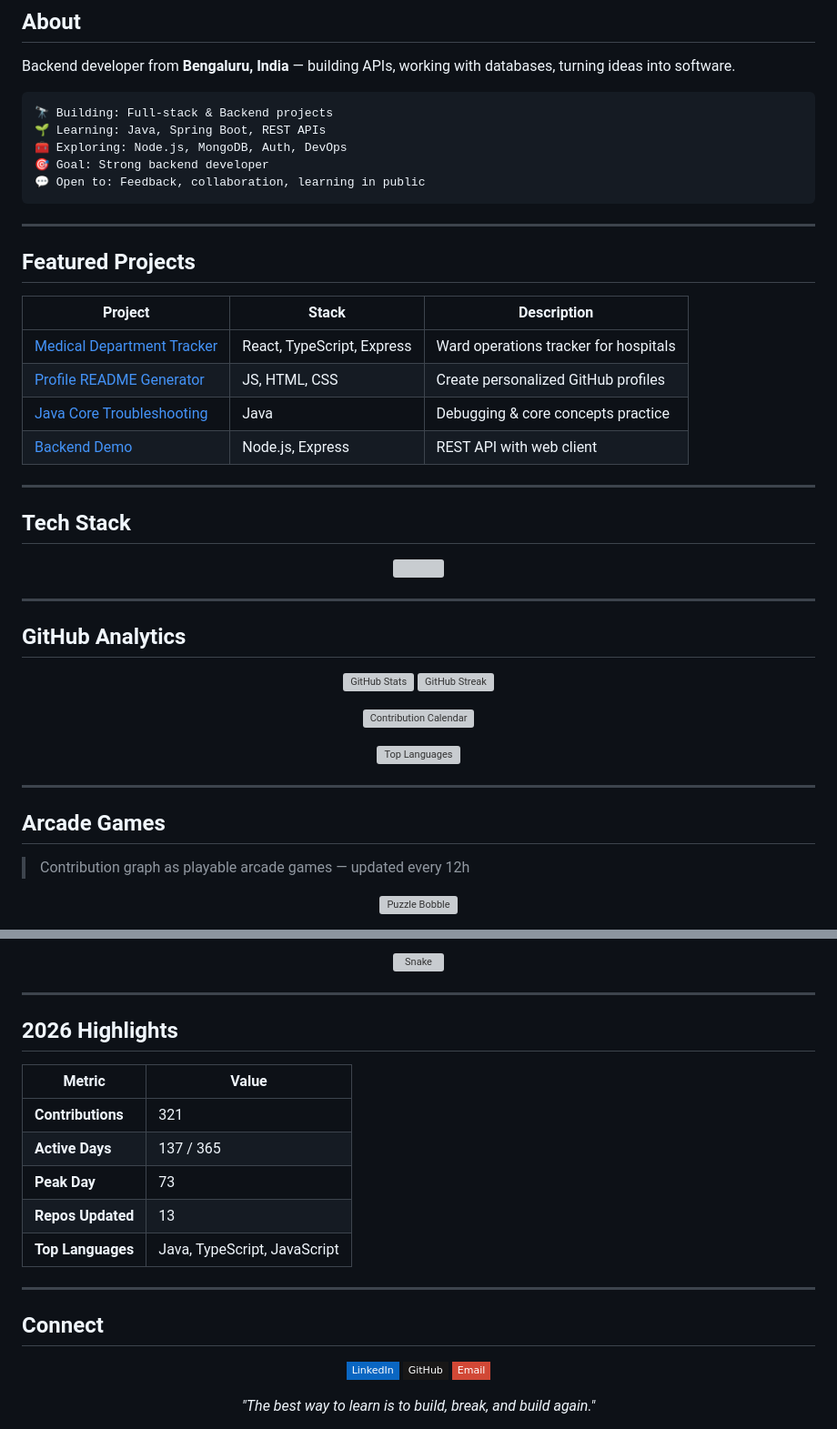
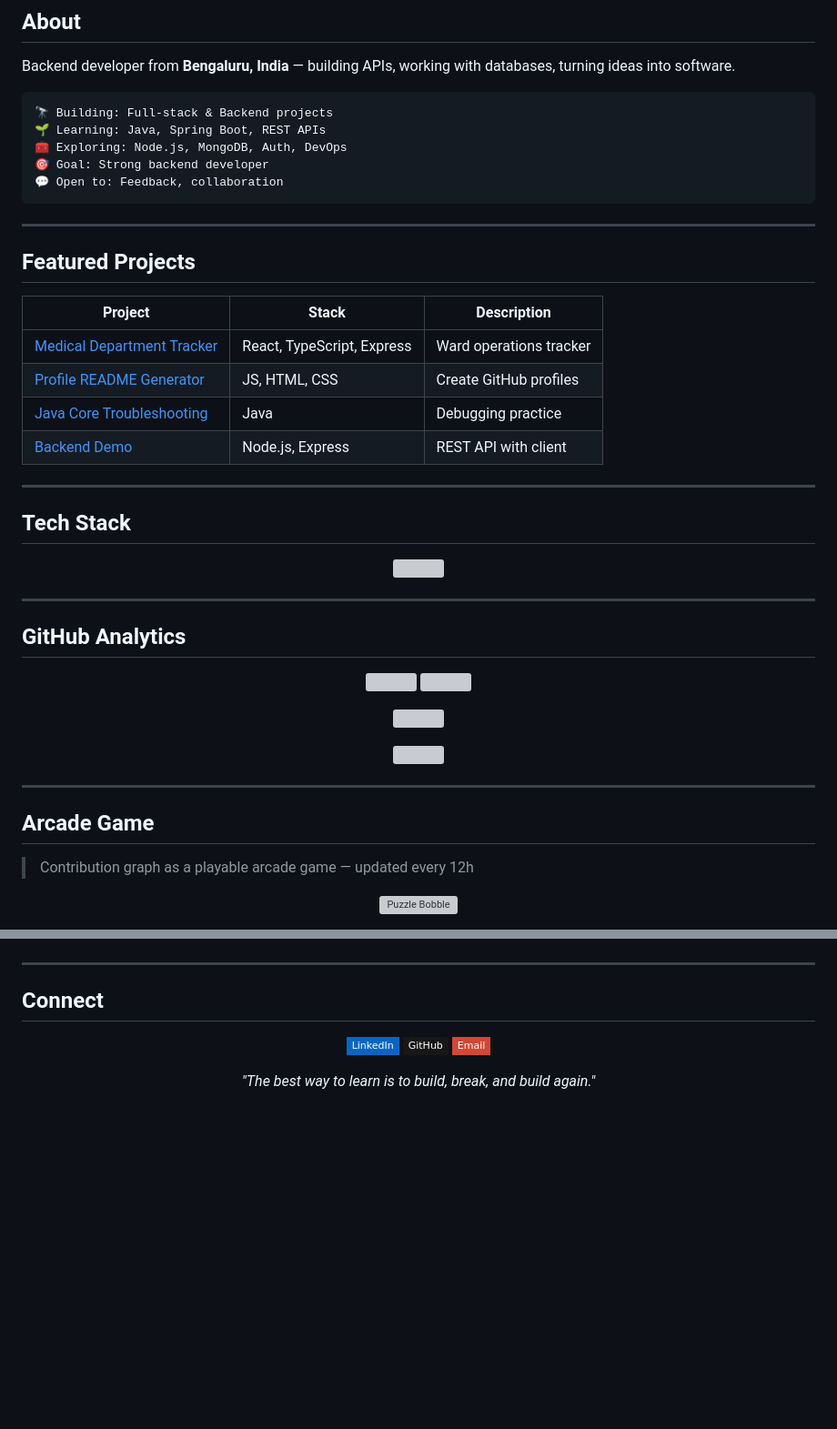
Before and after one commit to Anirbank33/Anirbank33, a Markdown page: README.md, 2 parts joined by grey strips. Shown at 91% size. Drawn GitHub-style; badges without logos; blank space fills up the shorter version; grey boxes are pictures that could not be loaded.

Commit message:
refactor: Minimal profile with single arcade game

````diff
--- a/README.md
+++ b/README.md
@@ -22,7 +21,7 @@ Backend developer from **Bengaluru, India** — building APIs, working with data
 🌱 Learning: Java, Spring Boot, REST APIs
 🧰 Exploring: Node.js, MongoDB, Auth, DevOps
 🎯 Goal: Strong backend developer
-💬 Open to: Feedback, collaboration, learning in public
+💬 Open to: Feedback, collaboration
 ```
 
 ---
@@ -31,10 +30,10 @@ Backend developer from **Bengaluru, India** — building APIs, working with data
 
 | Project | Stack | Description |
 |---------|-------|-------------|
-| [Medical Department Tracker](https://github.com/Anirbank33/medical-department-tracker) | React, TypeScript, Express | Ward operations tracker for hospitals |
-| [Profile README Generator](https://github.com/Anirbank33/profile-readme-generator) | JS, HTML, CSS | Create personalized GitHub profiles |
-| [Java Core Troubleshooting](https://github.com/Anirbank33/java-core-troubleshooting) | Java | Debugging & core concepts practice |
-| [Backend Demo](https://github.com/Anirbank33/backend-demo) | Node.js, Express | REST API with web client |
+| [Medical Department Tracker](https://github.com/Anirbank33/medical-department-tracker) | React, TypeScript, Express | Ward operations tracker |
+| [Profile README Generator](https://github.com/Anirbank33/profile-readme-generator) | JS, HTML, CSS | Create GitHub profiles |
+| [Java Core Troubleshooting](https://github.com/Anirbank33/java-core-troubleshooting) | Java | Debugging practice |
+| [Backend Demo](https://github.com/Anirbank33/backend-demo) | Node.js, Express | REST API with client |
 
 ---
 
@@ -49,23 +48,23 @@ Backend developer from **Bengaluru, India** — building APIs, working with data
 ## GitHub Analytics
 
 <p align="center">
-  <img height="165" src="https://ghstats.vercel.app/api?username=Anirbank33&show_icons=true&theme=tokyonight&hide_border=true&rank_icon=github" alt="GitHub Stats" />
-  <img height="165" src="https://github-readme-streak-stats.herokuapp.com/?user=Anirbank33&theme=tokyonight&hide_border=true" alt="GitHub Streak" />
+  <img height="165" src="https://ghstats.vercel.app/api?username=Anirbank33&show_icons=true&theme=tokyonight&hide_border=true&rank_icon=github" />
+  <img height="165" src="https://github-readme-streak-stats.herokuapp.com/?user=Anirbank33&theme=tokyonight&hide_border=true" />
 </p>
 
 <p align="center">
-  <img src="https://ghchart.rshah.org/Anirbank33" alt="Contribution Calendar" width="100%" />
+  <img src="https://ghchart.rshah.org/Anirbank33" width="100%" />
 </p>
 
 <p align="center">
-  <img src="https://ghstats.vercel.app/api/top-langs/?username=Anirbank33&layout=compact&theme=tokyonight&hide_border=true&langs_count=8" alt="Top Languages" />
+  <img src="https://ghstats.vercel.app/api/top-langs/?username=Anirbank33&layout=compact&theme=tokyonight&hide_border=true&langs_count=8" />
 </p>
 
 ---
 
-## Arcade Games
+## Arcade Game
 
-> Contribution graph as playable arcade games — updated every 12h
+> Contribution graph as a playable arcade game — updated every 12h
 
 <p align="center">
   <img src="https://raw.githubusercontent.com/Anirbank33/Anirbank33/output/puzzle-bobble-contribution-graph-dark.svg" width="100%" alt="Puzzle Bobble" />
@@ -90,18 +72,3 @@ Backend developer from **Bengaluru, India** — building APIs, working with data
-<p align="center">
-  <img src="https://raw.githubusercontent.com/Anirbank33/Anirbank33/output/github-contribution-grid-snake.svg" width="100%" alt="Snake" />
-</p>
-
----
-
-## 2026 Highlights
-
-| Metric | Value |
-|--------|-------|
-| **Contributions** | 321 |
-| **Active Days** | 137 / 365 |
-| **Peak Day** | 73 |
-| **Repos Updated** | 13 |
-| **Top Languages** | Java, TypeScript, JavaScript |
 
 ---
 
````
Also changed, not shown: other parts of README.md (+0 -18 lines).
